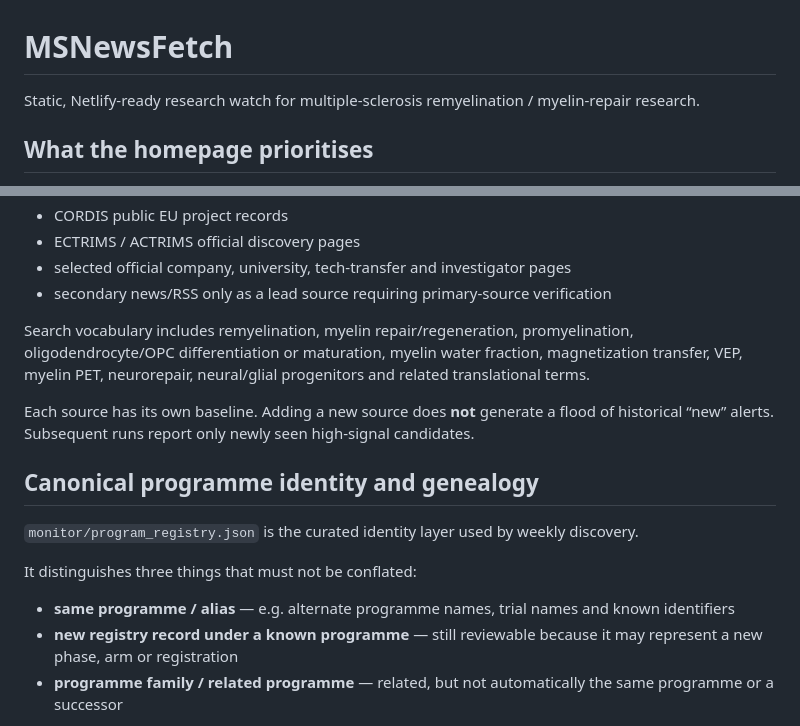
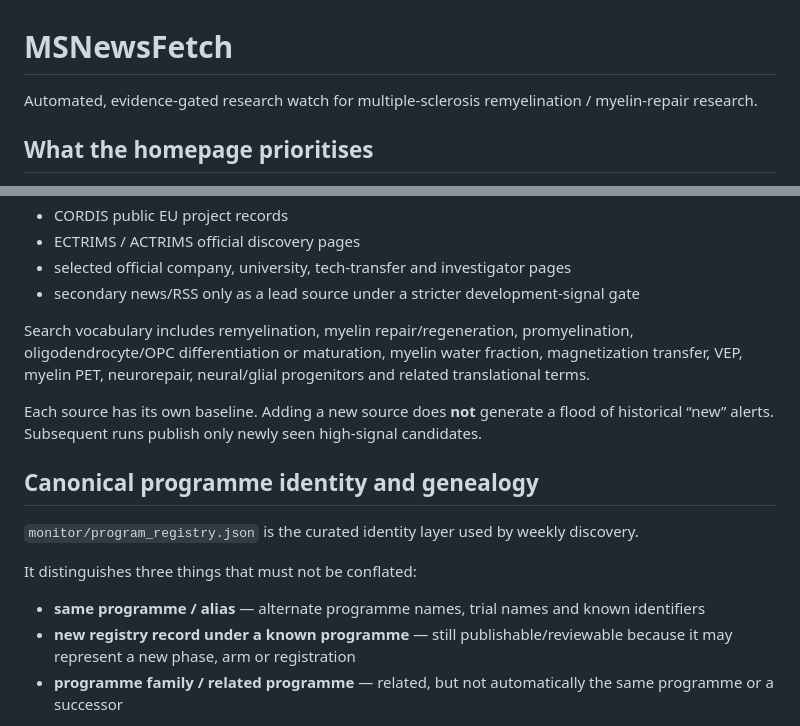
Before and after one commit to fokas-hoa/msnewsfetch, a Markdown page: README.md, 2 parts joined by grey strips. Rendered like a GitHub page.

```diff
--- a/README.md
+++ b/README.md
@@ -1,6 +1,6 @@
 # MSNewsFetch
 
-Static, Netlify-ready research watch for multiple-sclerosis remyelination / myelin-repair research.
+Automated, evidence-gated research watch for multiple-sclerosis remyelination / myelin-repair research.
 
 ## What the homepage prioritises
 The page starts with **“Για ασθενείς στην Ελλάδα”**. This is deliberately different from a generic news feed: it prioritises whether a trial actually has a Greek recruiting site, relevant EU/CTIS status, important human readouts, and Greek research participation. A global `Recruiting` label is never treated as equivalent to access in Greece.
@@ -49,18 +70,18 @@ Its job is different: find **new programmes not already represented in the watch
 - CORDIS public EU project records
 - ECTRIMS / ACTRIMS official discovery pages
 - selected official company, university, tech-transfer and investigator pages
-- secondary news/RSS only as a lead source requiring primary-source verification
+- secondary news/RSS only as a lead source under a stricter development-signal gate
 
 Search vocabulary includes remyelination, myelin repair/regeneration, promyelination, oligodendrocyte/OPC differentiation or maturation, myelin water fraction, magnetization transfer, VEP, myelin PET, neurorepair, neural/glial progenitors and related translational terms.
 
-Each source has its own baseline. Adding a new source does **not** generate a flood of historical “new” alerts. Subsequent runs report only newly seen high-signal candidates.
+Each source has its own baseline. Adding a new source does **not** generate a flood of historical “new” alerts. Subsequent runs publish only newly seen high-signal candidates.
 
 ## Canonical programme identity and genealogy
 `monitor/program_registry.json` is the curated identity layer used by weekly discovery.
 
 It distinguishes three things that must not be conflated:
-- **same programme / alias** — e.g. alternate programme names, trial names and known identifiers
-- **new registry record under a known programme** — still reviewable because it may represent a new phase, arm or registration
+- **same programme / alias** — alternate programme names, trial names and known identifiers
+- **new registry record under a known programme** — still publishable/reviewable because it may represent a new phase, arm or registration
 - **programme family / related programme** — related, but not automatically the same programme or a successor
 
 For example, `PIPE-307` and the `VISTA` trial name are treated as one canonical programme identity, while distinct metformin trials share a family but are not collapsed into one record. NeuOrphan-related programmes can be family-linked without inventing an unverified successor relationship.
```
Also changed, not shown: other parts of README.md (+41 -31 lines).
